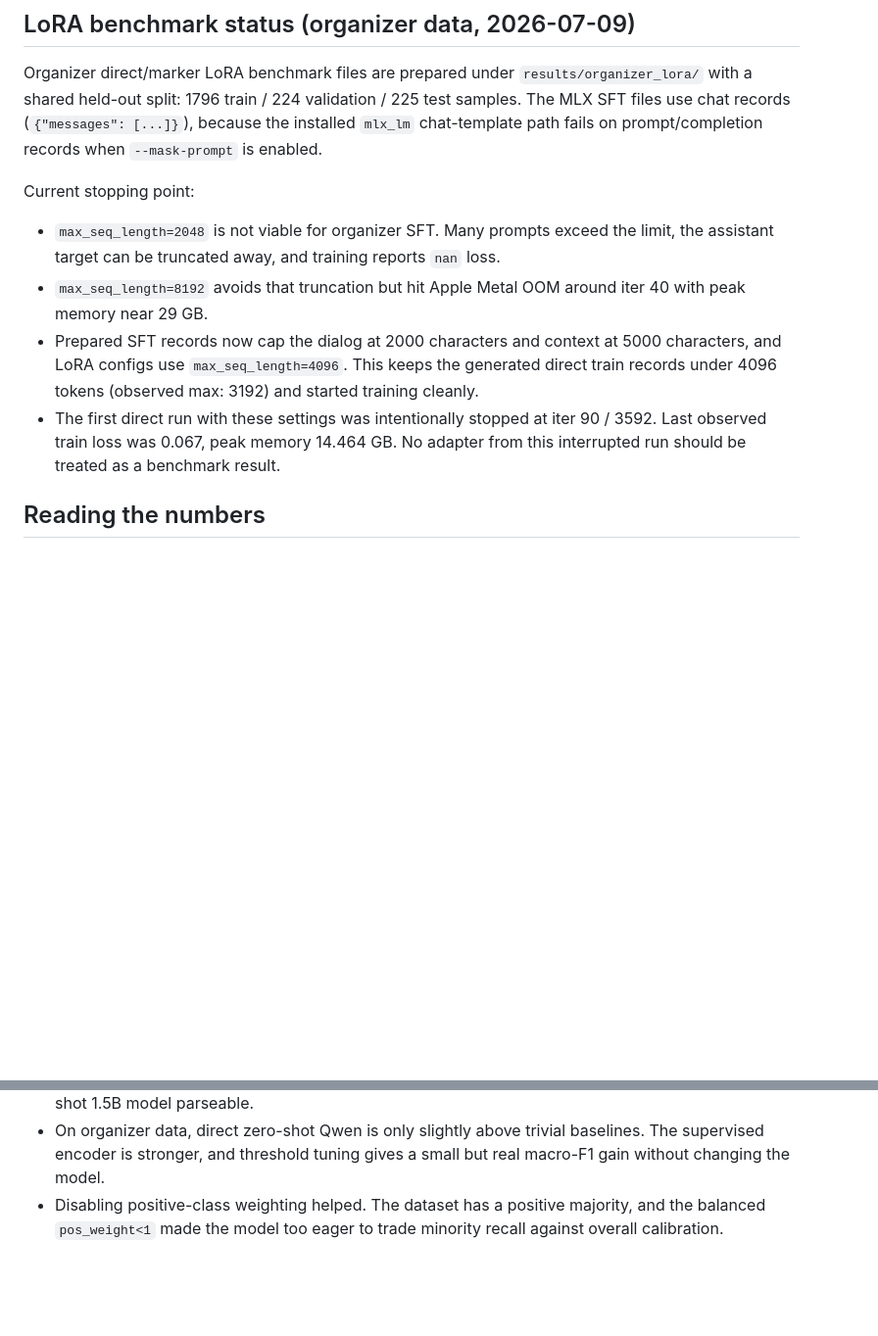
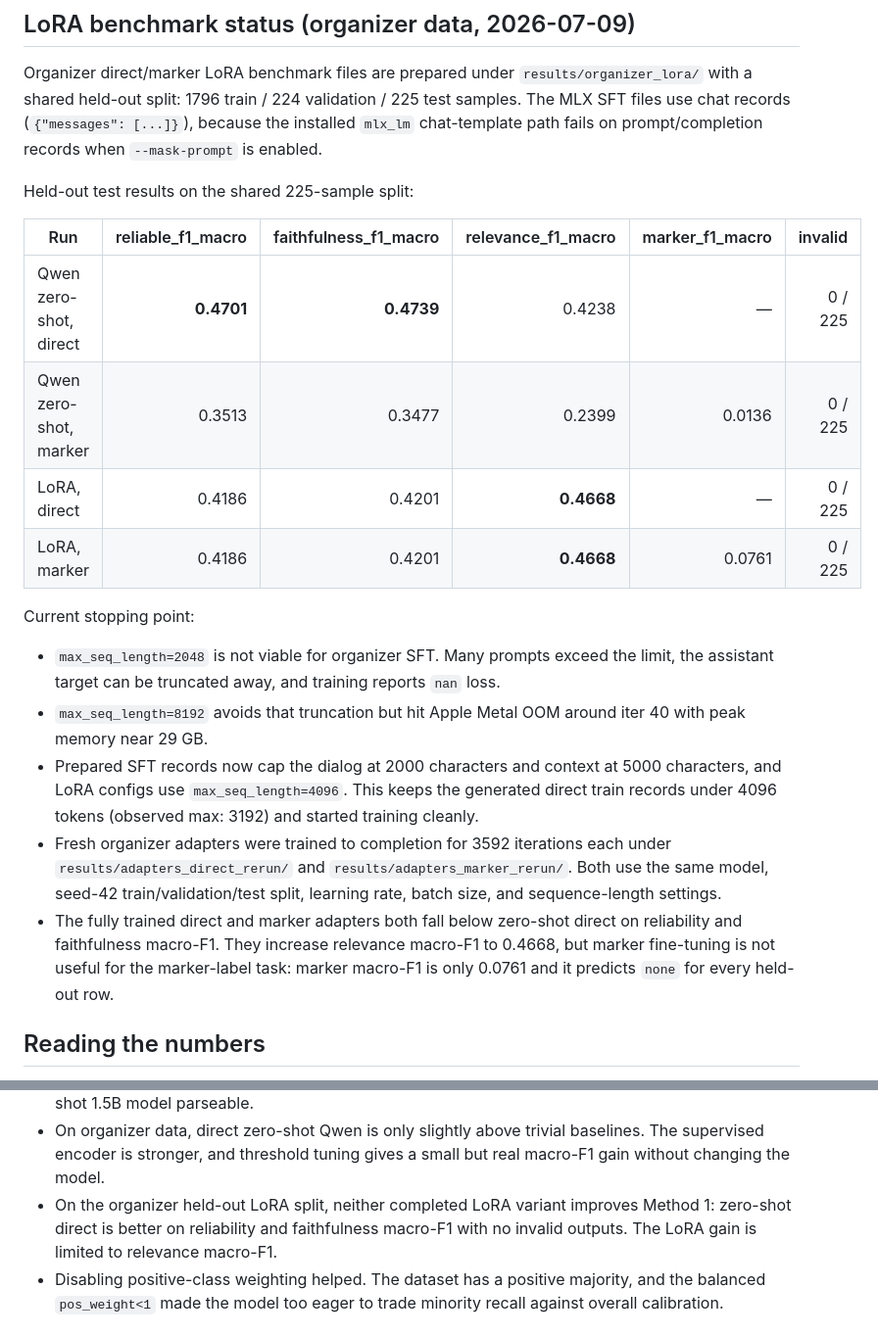
Before and after one commit to MurkaSelebry/rag-reliability, a Markdown page: docs/experiments.md, 2 parts joined by grey strips. Shown at 98% size. Rendered like a GitHub page; blank space fills up the shorter version.

Commit message:
Record completed organizer LoRA benchmark

```diff
--- a/docs/experiments.md
+++ b/docs/experiments.md
@@ -52,6 +52,15 @@ Organizer direct/marker LoRA benchmark files are prepared under
 records (`{"messages": [...]}`), because the installed `mlx_lm` chat-template
 path fails on prompt/completion records when `--mask-prompt` is enabled.
 
+Held-out test results on the shared 225-sample split:
+
+| Run | reliable_f1_macro | faithfulness_f1_macro | relevance_f1_macro | marker_f1_macro | invalid |
+|---|---:|---:|---:|---:|---:|
+| Qwen zero-shot, direct | **0.4701** | **0.4739** | 0.4238 | — | 0 / 225 |
+| Qwen zero-shot, marker | 0.3513 | 0.3477 | 0.2399 | 0.0136 | 0 / 225 |
+| LoRA, direct | 0.4186 | 0.4201 | **0.4668** | — | 0 / 225 |
+| LoRA, marker | 0.4186 | 0.4201 | **0.4668** | 0.0761 | 0 / 225 |
+
 Current stopping point:
 
 - `max_seq_length=2048` is not viable for organizer SFT. Many prompts exceed
@@ -63,9 +72,14 @@ Current stopping point:
   5000 characters, and LoRA configs use `max_seq_length=4096`. This keeps the
   generated direct train records under 4096 tokens (observed max: 3192) and
   started training cleanly.
-- The first direct run with these settings was intentionally stopped at
-  iter 90 / 3592. Last observed train loss was 0.067, peak memory 14.464 GB.
-  No adapter from this interrupted run should be treated as a benchmark result.
+- Fresh organizer adapters were trained to completion for 3592 iterations each
+  under `results/adapters_direct_rerun/` and `results/adapters_marker_rerun/`.
+  Both use the same model, seed-42 train/validation/test split, learning rate,
+  batch size, and sequence-length settings.
+- The fully trained direct and marker adapters both fall below zero-shot direct
+  on reliability and faithfulness macro-F1. They increase relevance macro-F1
+  to 0.4668, but marker fine-tuning is not useful for the marker-label task:
+  marker macro-F1 is only 0.0761 and it predicts `none` for every held-out row.
 
 ## Reading the numbers
 
@@ -85,6 +99,9 @@ Current stopping point:
 - On organizer data, direct zero-shot Qwen is only slightly above trivial
   baselines. The supervised encoder is stronger, and threshold tuning gives a
   small but real macro-F1 gain without changing the model.
+- On the organizer held-out LoRA split, neither completed LoRA variant improves
+  Method 1: zero-shot direct is better on reliability and faithfulness macro-F1
+  with no invalid outputs. The LoRA gain is limited to relevance macro-F1.
 - Disabling positive-class weighting helped. The dataset has a positive
   majority, and the balanced `pos_weight<1` made the model too eager to trade
   minority recall against overall calibration.
```
